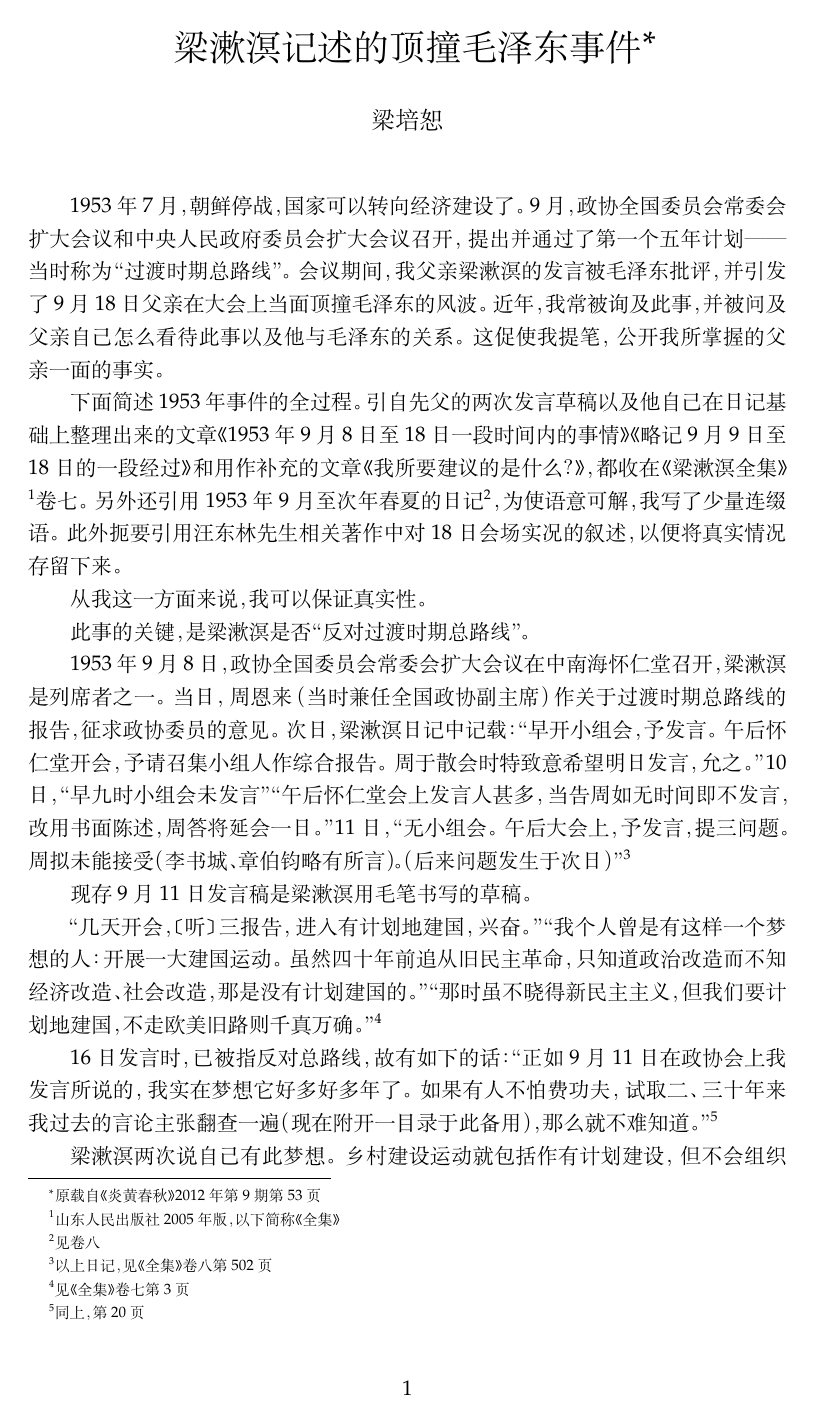
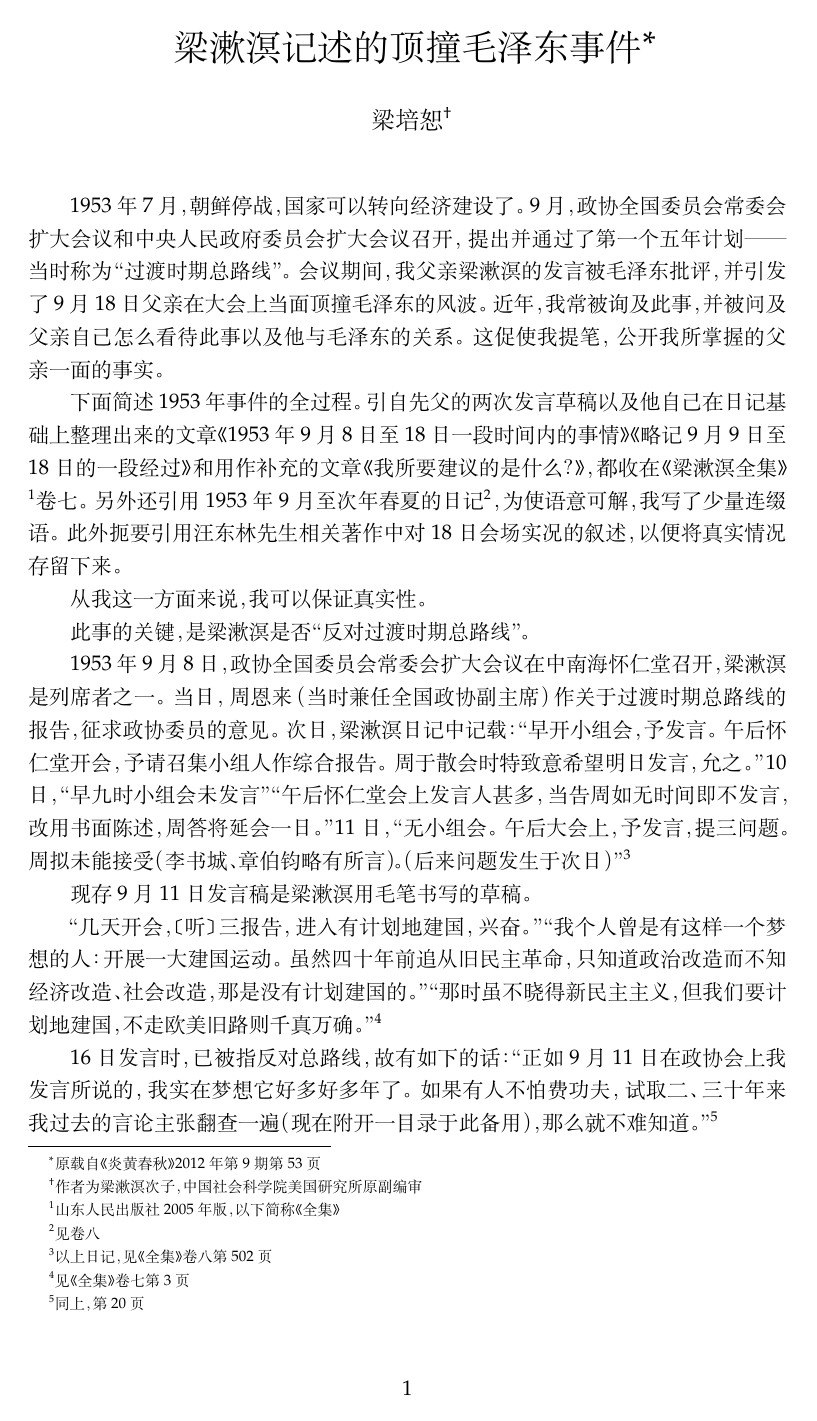
Before and after one commit to Archive1984/archive1984.github.io, a LaTeX document (yanhuang-chunqiu/liang-2012.tex): page 1 of 4. Compiled offline with XeLaTeX; a missing font is replaced by an installed copy or a similar font.

Commit message:
Add an introductory note for the author 梁培恕

```diff
--- a/yanhuang-chunqiu/liang-2012.tex
+++ b/yanhuang-chunqiu/liang-2012.tex
@@ -1,7 +1,7 @@
 \documentclass[a4paper,punct=kaiming]{ctexart}
 
 \title{梁漱溟记述的顶撞毛泽东事件\footnote{原载自 《炎黄春秋》 2012年第9期第53页}}
-\author{梁培恕}
+\author{梁培恕\footnote{作者为梁漱溟次子，中国社会科学院美国研究所原副编审}}
 \date{}
 
 \usepackage[hmargin=1.5in,vmargin=1in]{geometry}
```
Also changed, not shown: yanhuang-chunqiu/liang-2012.pdf.
